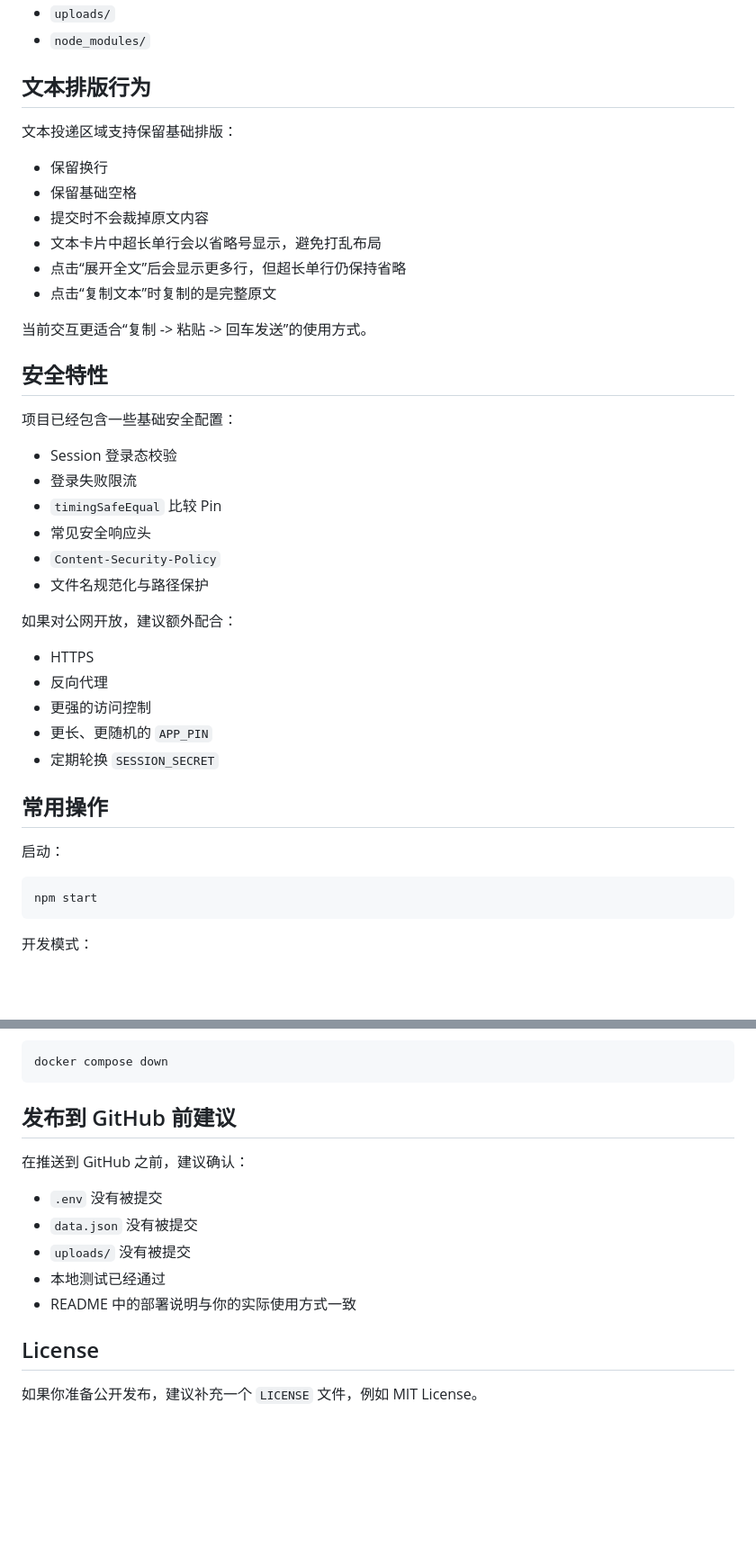
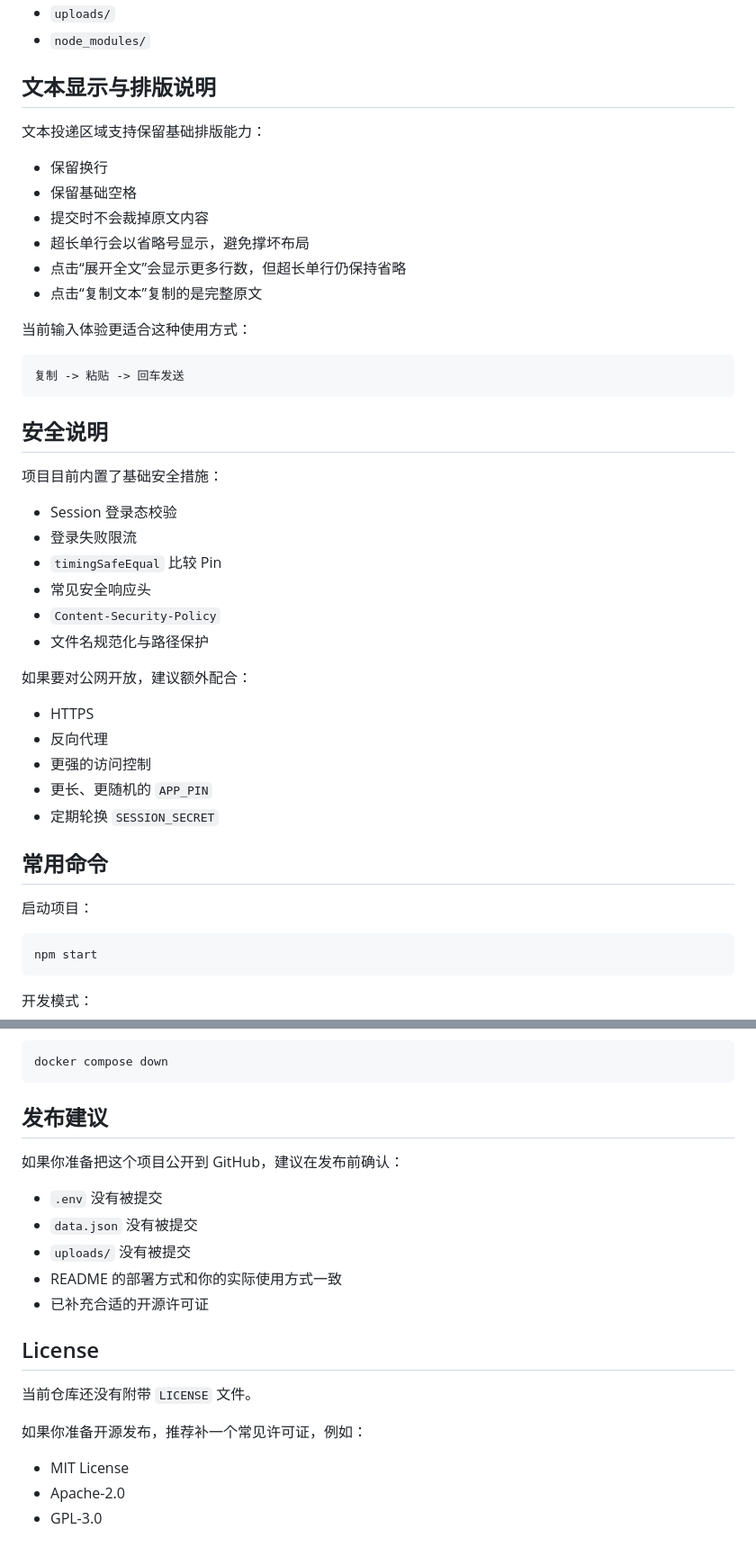
Before and after one commit to reputati0n/some-transfer, a Markdown page: README.md, 2 parts joined by grey strips. Shown at 90% size. GitHub-like rendering; blank space fills up the shorter version.

````diff
--- a/README.md
+++ b/README.md
@@ -164,22 +172,26 @@ chmod +x build-and-run.sh
 - `uploads/`
 - `node_modules/`
 
-## 文本排版行为
+## 文本显示与排版说明
 
-文本投递区域支持保留基础排版：
+文本投递区域支持保留基础排版能力：
 
 - 保留换行
 - 保留基础空格
 - 提交时不会裁掉原文内容
-- 文本卡片中超长单行会以省略号显示，避免打乱布局
-- 点击“展开全文”后会显示更多行，但超长单行仍保持省略
-- 点击“复制文本”时复制的是完整原文
+- 超长单行会以省略号显示，避免撑坏布局
+- 点击“展开全文”会显示更多行数，但超长单行仍保持省略
+- 点击“复制文本”复制的是完整原文
 
-当前交互更适合“复制 -> 粘贴 -> 回车发送”的使用方式。
+当前输入体验更适合这种使用方式：
 
-## 安全特性
+```text
+复制 -> 粘贴 -> 回车发送
+```
 
-项目已经包含一些基础安全配置：
+## 安全说明
+
+项目目前内置了基础安全措施：
 
 - Session 登录态校验
 - 登录失败限流
@@ -188,7 +200,7 @@ chmod +x build-and-run.sh
 - `Content-Security-Policy`
 - 文件名规范化与路径保护
 
-如果对公网开放，建议额外配合：
+如果要对公网开放，建议额外配合：
 
 - HTTPS
 - 反向代理
@@ -196,9 +208,9 @@ chmod +x build-and-run.sh
 - 更长、更随机的 `APP_PIN`
 - 定期轮换 `SESSION_SECRET`
 
-## 常用操作
+## 常用命令
 
-启动：
+启动项目：
 
 ```bash
 npm start
@@ -222,16 +234,22 @@ docker compose logs -f
 docker compose down
 ```
 
-## 发布到 GitHub 前建议
+## 发布建议
 
-在推送到 GitHub 之前，建议确认：
+如果你准备把这个项目公开到 GitHub，建议在发布前确认：
 
 - `.env` 没有被提交
 - `data.json` 没有被提交
 - `uploads/` 没有被提交
-- 本地测试已经通过
-- README 中的部署说明与你的实际使用方式一致
+- README 的部署方式和你的实际使用方式一致
+- 已补充合适的开源许可证
 
 ## License
 
-如果你准备公开发布，建议补充一个 `LICENSE` 文件，例如 MIT License。
+当前仓库还没有附带 `LICENSE` 文件。
+
+如果你准备开源发布，推荐补一个常见许可证，例如：
+
+- MIT License
+- Apache-2.0
+- GPL-3.0
````
Also changed, not shown: other parts of README.md (+97 -89 lines).
